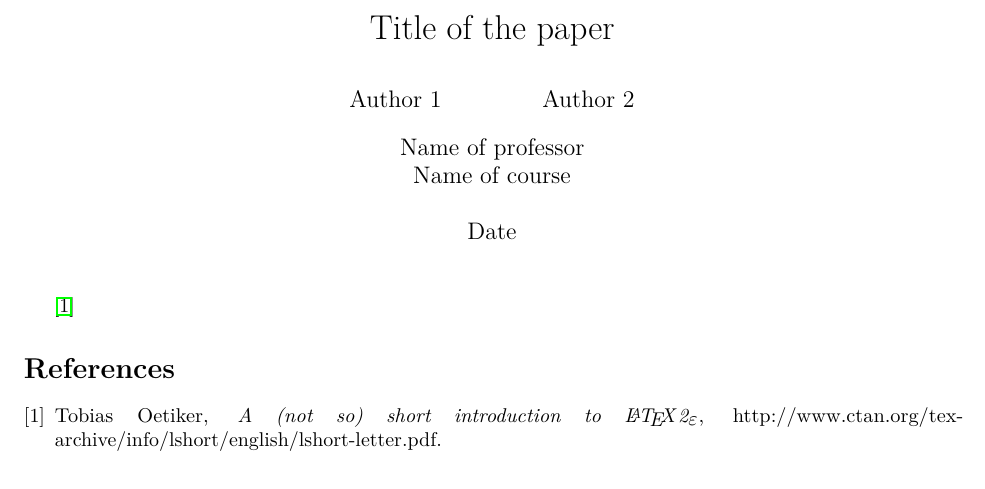
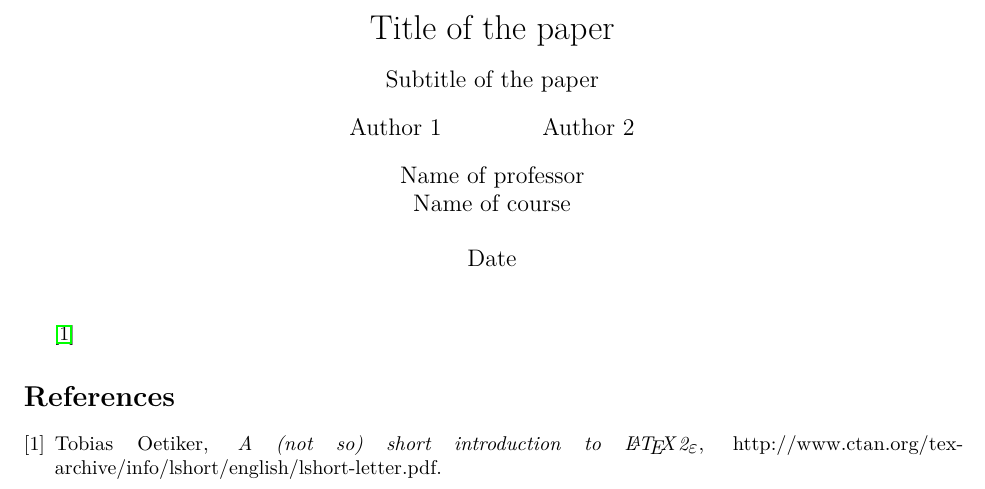
Before and after one commit to carletonlatexworkshop/ccpaper, a LaTeX document (ccpaper.tex, which reads ccpaper.sty): part of the page, cut so that both start at the same text. Compiled offline with pdfLaTeX.

Commit message:
Add support for subtitles

```diff
--- a/ccpaper.sty
+++ b/ccpaper.sty
@@ -101,7 +101,16 @@
 % And another for the course
 \newcommand{\course}[1]{\gdef\@course{#1}}
 
+% Also define a command for a subtitle
+\newcommand{\subtitle}[1]{\gdef\@subtitle{#1}}
+
 % and use it
+\pretitle{\begin{center}\LARGE}
+\posttitle{\par\end{center}
+  \ifdefined\@subtitle
+    \begin{center}\large\@subtitle\par\end{center}%
+  \fi
+}
 \predate{\begin{center}\large\@prof\par\@course\\[\baselineskip]}
 \postdate{\par\end{center}}
 
--- a/ccpaper.tex
+++ b/ccpaper.tex
@@ -8,6 +8,7 @@
 \usepackage{lmodern}
 
 \title{Title of the paper}
+\subtitle{Subtitle of the paper} %Optional. Omit if not wanted.
 \author{Author 1 \and Author 2}
 \date{Date}
 \prof{Name of professor}
```
